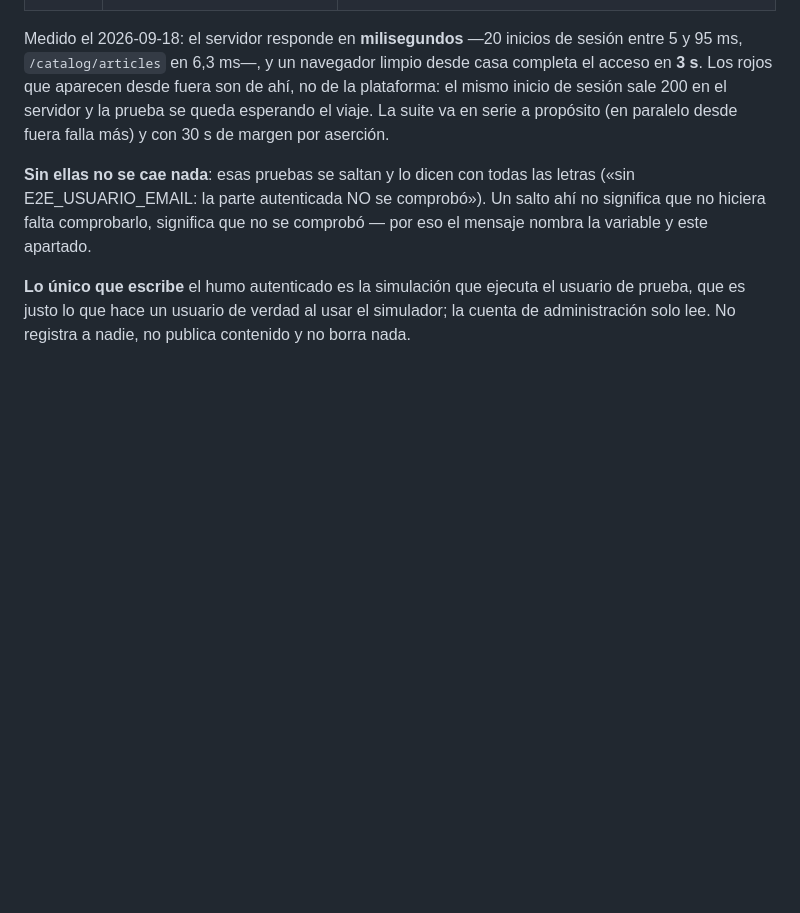
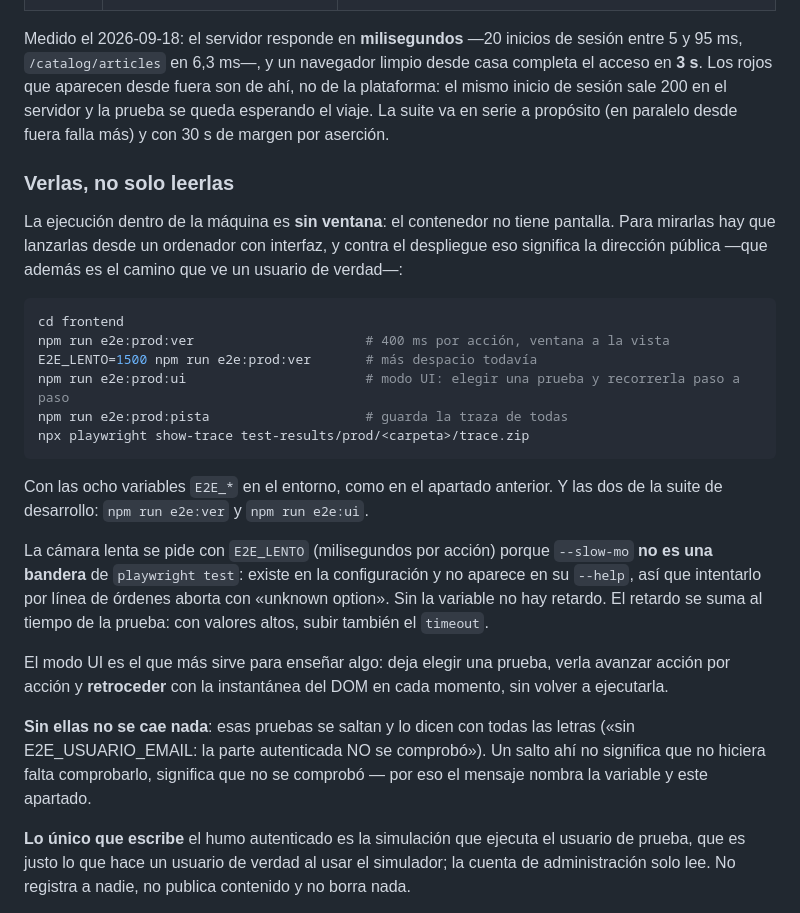
Before and after one commit to LuxyKolink/FintCart-Platform, a Markdown page: deploy/vps/README.md, the part around the change. GitHub-like rendering; blank space fills up the shorter version.

````diff
--- a/deploy/vps/README.md
+++ b/deploy/vps/README.md
@@ -538,6 +538,32 @@ Los rojos que aparecen desde fuera son de ahí, no de la plataforma: el mismo in
 200 en el servidor y la prueba se queda esperando el viaje. La suite va en serie a propósito (en
 paralelo desde fuera falla más) y con 30 s de margen por aserción.
 
+### Verlas, no solo leerlas
+
+La ejecución dentro de la máquina es **sin ventana**: el contenedor no tiene pantalla. Para
+mirarlas hay que lanzarlas desde un ordenador con interfaz, y contra el despliegue eso significa
+la dirección pública —que además es el camino que ve un usuario de verdad—:
+
+```bash
+cd frontend
+npm run e2e:prod:ver                      # 400 ms por acción, ventana a la vista
+E2E_LENTO=1500 npm run e2e:prod:ver       # más despacio todavía
+npm run e2e:prod:ui                       # modo UI: elegir una prueba y recorrerla paso a paso
+npm run e2e:prod:pista                    # guarda la traza de todas
+npx playwright show-trace test-results/prod/<carpeta>/trace.zip
+```
+
+Con las ocho variables `E2E_*` en el entorno, como en el apartado anterior. Y las dos de la suite
+de desarrollo: `npm run e2e:ver` y `npm run e2e:ui`.
+
+La cámara lenta se pide con `E2E_LENTO` (milisegundos por acción) porque `--slow-mo` **no es una
+bandera** de `playwright test`: existe en la configuración y no aparece en su `--help`, así que
+intentarlo por línea de órdenes aborta con «unknown option». Sin la variable no hay retardo. El
+retardo se suma al tiempo de la prueba: con valores altos, subir también el `timeout`.
+
+El modo UI es el que más sirve para enseñar algo: deja elegir una prueba, verla avanzar acción por
+acción y **retroceder** con la instantánea del DOM en cada momento, sin volver a ejecutarla.
+
 **Sin ellas no se cae nada**: esas pruebas se saltan y lo dicen con todas las letras
 («sin E2E_USUARIO_EMAIL: la parte autenticada NO se comprobó»). Un salto ahí no significa que
 no hiciera falta comprobarlo, significa que no se comprobó — por eso el mensaje nombra la
````
Also changed, not shown: specs/002-calculator-builder-content-admin/findings.md (+30 -0 lines).
